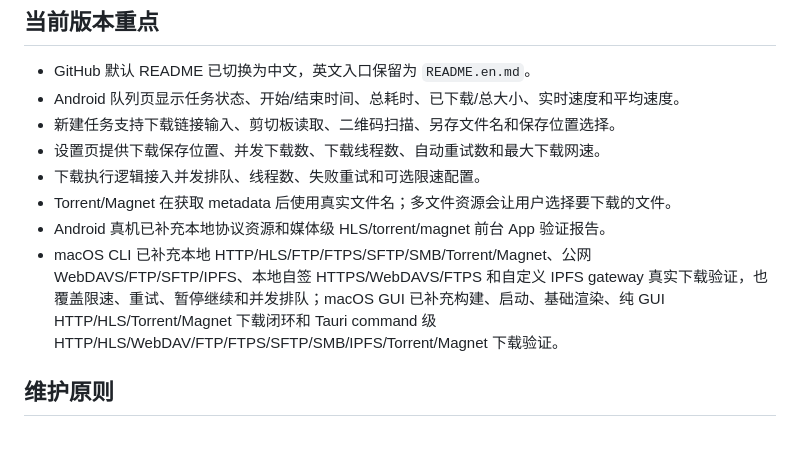
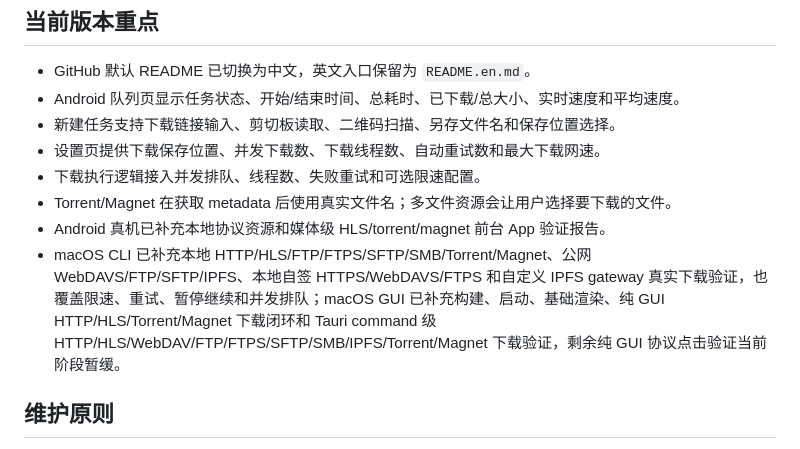
Before and after one commit to lonnnnnng/fluxdown, a Markdown page: docs/README.md, the part around the change. Drawn GitHub-style.

```diff
--- a/docs/README.md
+++ b/docs/README.md
@@ -34,7 +34,7 @@ FluxDown 是一个跨平台下载器工作区：
 - 下载执行逻辑接入并发排队、线程数、失败重试和可选限速配置。
 - Torrent/Magnet 在获取 metadata 后使用真实文件名；多文件资源会让用户选择要下载的文件。
 - Android 真机已补充本地协议资源和媒体级 HLS/torrent/magnet 前台 App 验证报告。
-- macOS CLI 已补充本地 HTTP/HLS/FTP/FTPS/SFTP/SMB/Torrent/Magnet、公网 WebDAVS/FTP/SFTP/IPFS、本地自签 HTTPS/WebDAVS/FTPS 和自定义 IPFS gateway 真实下载验证，也覆盖限速、重试、暂停继续和并发排队；macOS GUI 已补充构建、启动、基础渲染、纯 GUI HTTP/HLS/Torrent/Magnet 下载闭环和 Tauri command 级 HTTP/HLS/WebDAV/FTP/FTPS/SFTP/SMB/IPFS/Torrent/Magnet 下载验证。
+- macOS CLI 已补充本地 HTTP/HLS/FTP/FTPS/SFTP/SMB/Torrent/Magnet、公网 WebDAVS/FTP/SFTP/IPFS、本地自签 HTTPS/WebDAVS/FTPS 和自定义 IPFS gateway 真实下载验证，也覆盖限速、重试、暂停继续和并发排队；macOS GUI 已补充构建、启动、基础渲染、纯 GUI HTTP/HLS/Torrent/Magnet 下载闭环和 Tauri command 级 HTTP/HLS/WebDAV/FTP/FTPS/SFTP/SMB/IPFS/Torrent/Magnet 下载验证，剩余纯 GUI 协议点击验证当前阶段暂缓。
 
 ## 维护原则
 
```
Also changed, not shown: docs/download-verification.md (+7 -5 lines).
